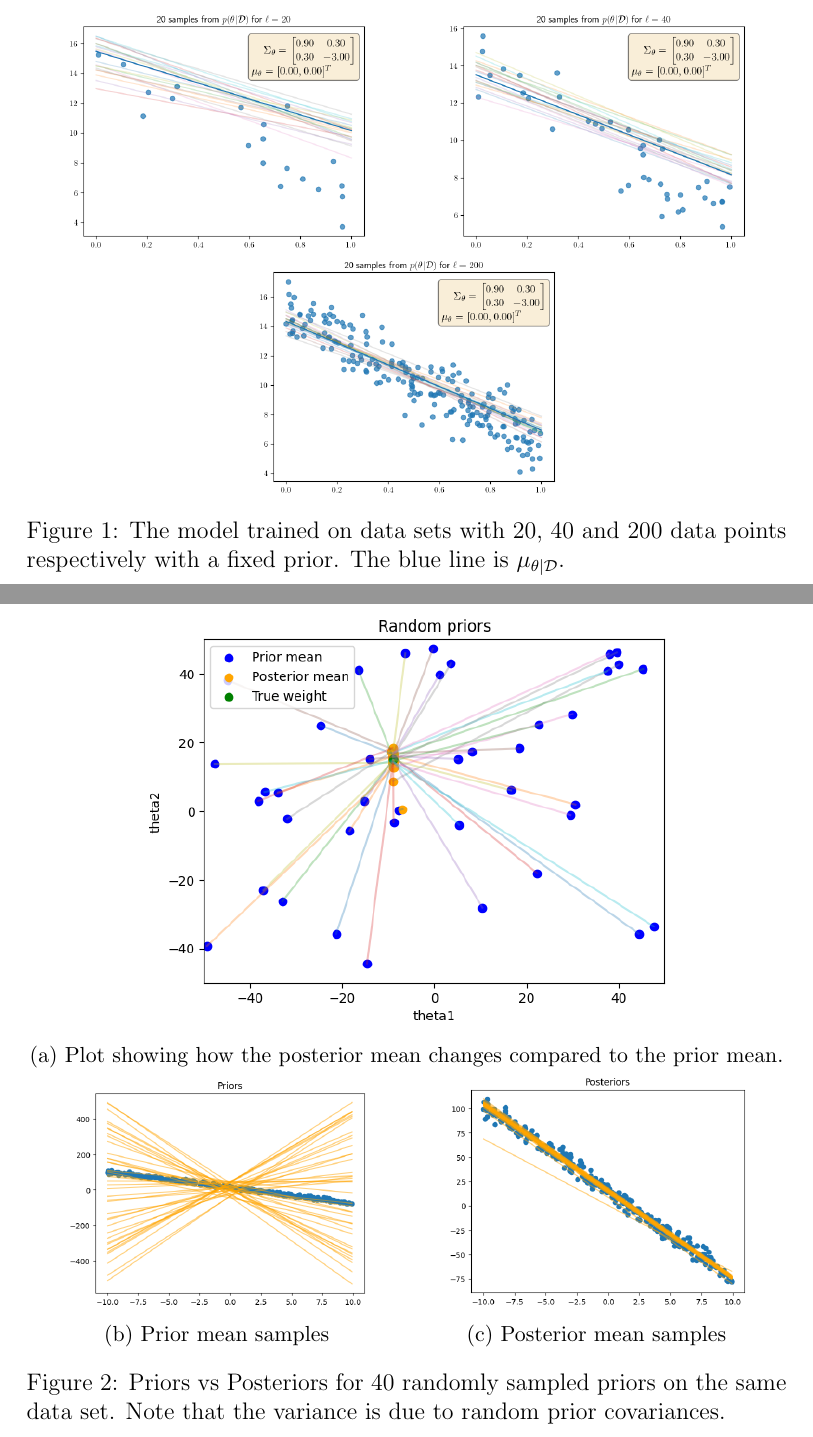
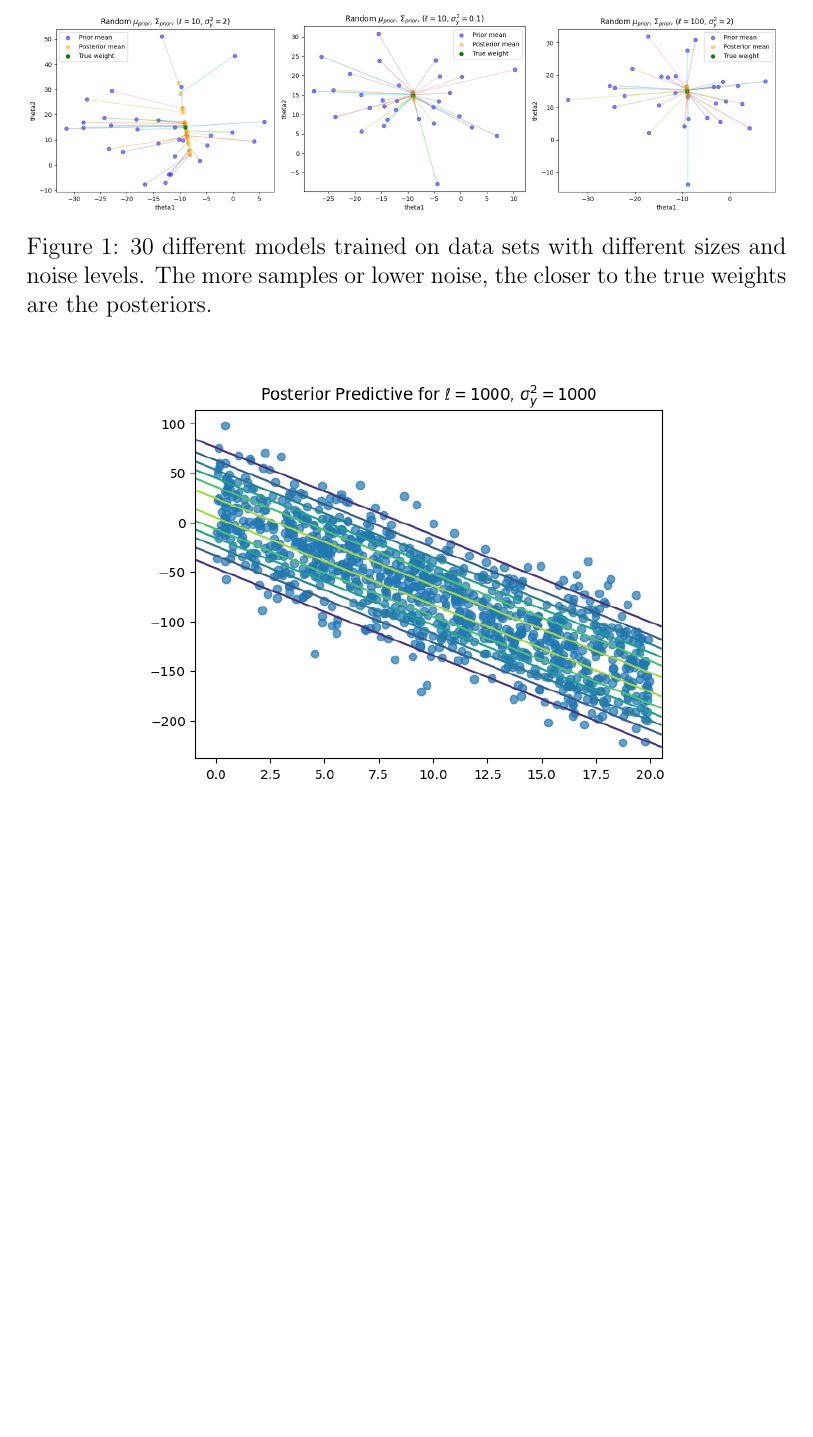
Before and after one commit to Snailed/bayesian-optimal-design-pocs, a LaTeX document (latex/main.tex, which reads latex/week1.tex): two parts of pages 7 and 8 of 21 before the commit and part of page 7 of 20 after it, the two joined at a grey line, cut so that both start at the same text, the shorter picture padded with empty space. Compiled offline with pdfLaTeX.

Commit message:
week 1 updates again

```diff
--- a/latex/week1.tex
+++ b/latex/week1.tex
@@ -220,39 +216,22 @@ Thus we've seen that the Bayesian linear regression model is able to learn the t
 \todo{Make plots nicer, add "true" line for reference, add legend}
 \begin{figure}[H]
-\begin{subfigure}{.5\textwidth}
+\begin{subfigure}{.33\textwidth}
   \centering
-  \includegraphics[width=0.8\textwidth]{assets/week1/fixed-prior-20-samples.png}
+  \includegraphics[width=1\textwidth]{assets/week1/random-priors-new-few.png}
 \end{subfigure}%
-\begin{subfigure}{.5\textwidth}
+\begin{subfigure}{.33\textwidth}
   \centering
-  \includegraphics[width=0.8\textwidth]{assets/week1/fixed-prior-40-samples.png}
-\end{subfigure}\\
-\begin{subfigure}{1\textwidth}
+  \includegraphics[width=1\textwidth]{assets/week1/random-priors-new-few-accurate.png}
+\end{subfigure}%
+\begin{subfigure}{.33\textwidth}
   \centering
-  \includegraphics[width=0.4\textwidth]{assets/week1/fixed-prior-200-samples.png}
-\end{subfigure}%
-\caption{The model trained on data sets with 20, 40 and 200 data points respectively with a fixed prior. The blue line is $\mu_{\theta|\mathcal{D}}$.}
-\label{fig:fixed-prior}
-\end{figure}
-
-\begin{figure}[H]
-\begin{subfigure}{1\textwidth}
-  \centering
-  \includegraphics[width=0.7\textwidth]{assets/week1/random-priors.png}
-  \caption{Plot showing how the posterior mean changes compared to the prior mean.}
-\end{subfigure}\\
-\begin{subfigure}{.5\textwidth}
-  \centering
-  \includegraphics[width=0.8\textwidth]{assets/week1/random-priors-plot.png}
-  \caption{Prior mean samples}
-\end{subfigure}%
-\begin{subfigure}{.5\textwidth}
-  \centering
-  \includegraphics[width=0.8\textwidth]{assets/week1/random-priors-posteriors.png}
-  \caption{Posterior mean samples}
+  \includegraphics[width=1\textwidth]{assets/week1/random-priors-new-many-inaccurate.png}
 \end{subfigure}
-\caption{Priors vs Posteriors for 40 randomly sampled priors on the same data set. Note that the variance is due to random prior covariances.}
+\caption{30 different models trained on data sets with different sizes and noise levels. The more samples or lower noise, the closer to the true weights are the posteriors.}
 \label{fig:random-prior}
 \end{figure}
 
 \begin{figure}[H]
+\centering
+\includegraphics[width=.7\textwidth]{assets/week1/noise-1000.png}
+\caption{Posterior predictive}
```
Also changed, not shown: latex/assets/week1/noise-100.png, latex/assets/week1/noise-1000.png (added), latex/assets/week1/random-priors-new-few-accurate.png (added), latex/assets/week1/random-priors-new-few.png (added), latex/assets/week1/random-priors-new-many-inaccurate.png (added), latex/assets/week1/random-priors-new.png (added), latex/main.pdf, latex/week1.tex (41 more changed lines), 1 other file.
